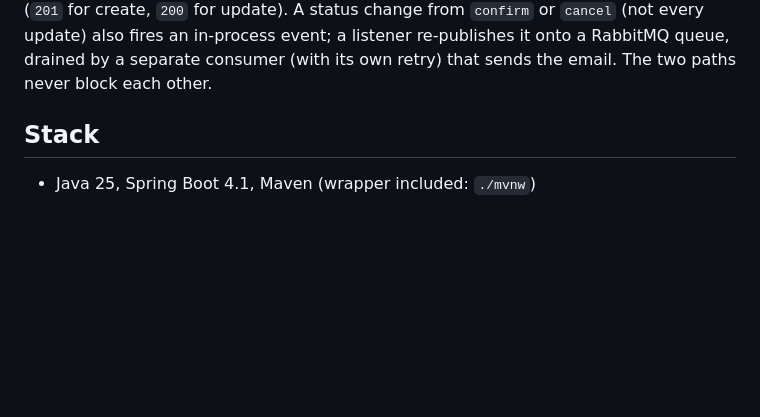
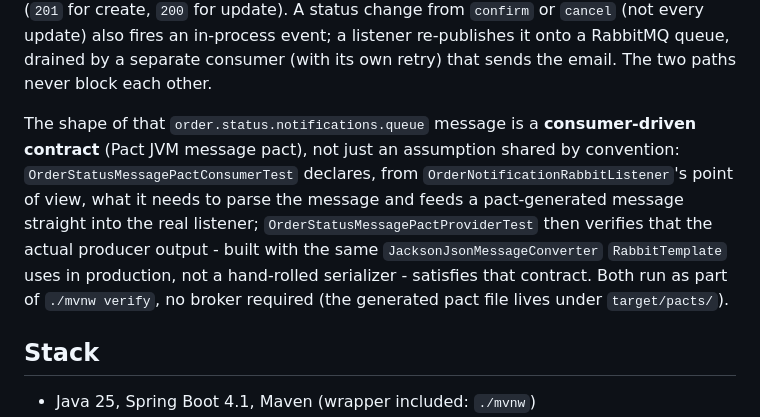
Before and after one commit to ronybrand/spring-order-api, a Markdown page: README.md, the part around the change. GitHub-like rendering; blank space fills up the shorter version.

Commit message:
docs(readme): document contract testing in the notification flow

```diff
--- a/README.md
+++ b/README.md
@@ -35,6 +35,15 @@ the response once `OrderService` finishes (`201` for create, `200` for update).
 from `confirm` or `cancel` (not every update) also fires an in-process event; a listener
 re-publishes it onto a RabbitMQ queue, drained by a separate consumer (with its own retry) that
 sends the email. The two paths never block each other.
+
+The shape of that `order.status.notifications.queue` message is a **consumer-driven contract**
+(Pact JVM message pact), not just an assumption shared by convention: `OrderStatusMessagePactConsumerTest`
+declares, from `OrderNotificationRabbitListener`'s point of view, what it needs to parse the
+message and feeds a pact-generated message straight into the real listener; `OrderStatusMessagePactProviderTest`
+then verifies that the actual producer output - built with the same `JacksonJsonMessageConverter`
+`RabbitTemplate` uses in production, not a hand-rolled serializer - satisfies that contract. Both
+run as part of `./mvnw verify`, no broker required (the generated pact file lives under
+`target/pacts/`).
 
 ## Stack
 
```
